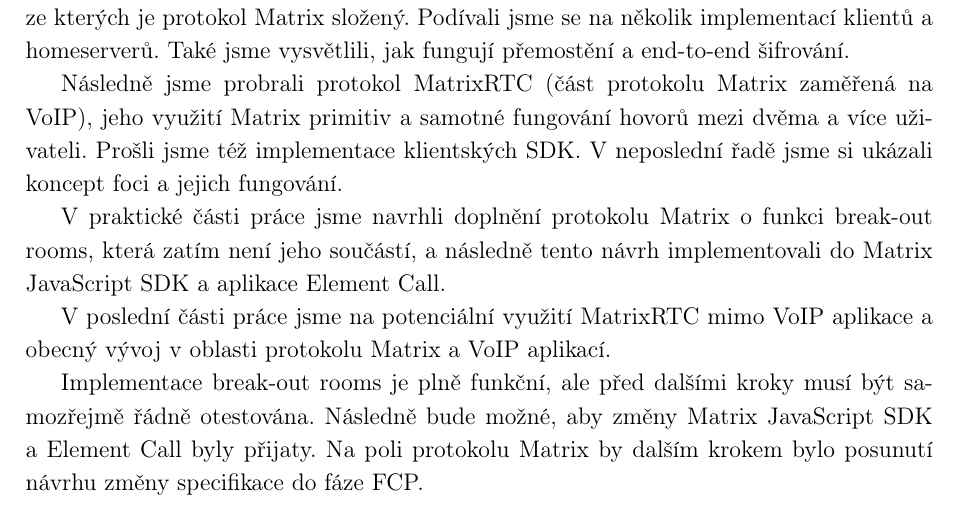
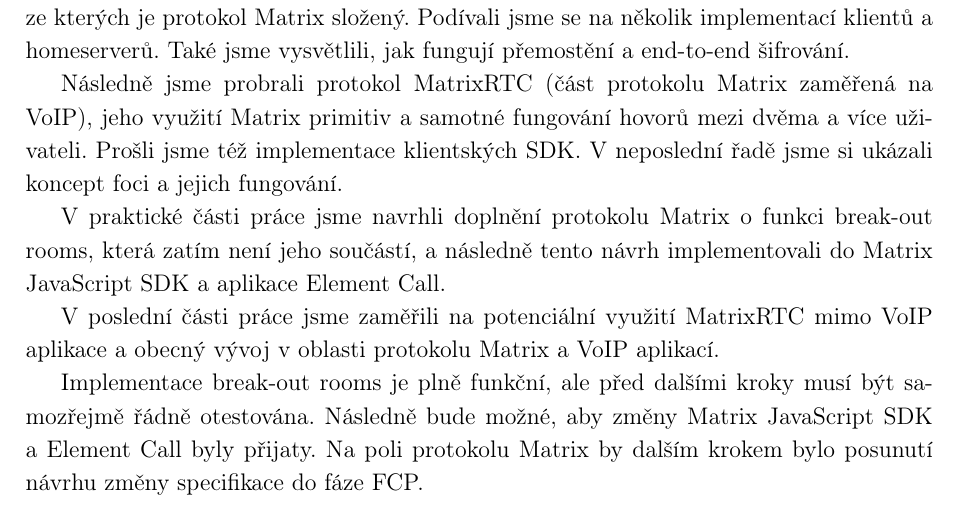
Before and after one commit to SimonBrandner/MatrixRTC-thesis, a LaTeX document (matrixRTC.tex, which reads sections/conclusion.tex): part of page 39 of 48, cut so that both start at the same text. Compiled offline with pdfLaTeX.

Commit message:
Fix typo
Signed-off-by: Šimon Brandner <simon.bra.ag@gmail.com>

```diff
--- a/sections/conclusion.tex
+++ b/sections/conclusion.tex
@@ -31,8 +31,8 @@
 break-out rooms, která zatím není jeho součástí, a následně tento návrh
 implementovali do Matrix JavaScript SDK a aplikace Element Call.
 
-V poslední části práce jsme na potenciální využití MatrixRTC mimo VoIP aplikace
-a obecný vývoj v oblasti protokolu Matrix a VoIP aplikací.
+V poslední části práce jsme zaměřili na potenciální využití MatrixRTC mimo VoIP
+aplikace a obecný vývoj v oblasti protokolu Matrix a VoIP aplikací.
 
 Implementace break-out rooms je plně funkční, ale před dalšími kroky musí být
 samozřejmě řádně otestována. Následně bude možné, aby změny Matrix JavaScript
```
